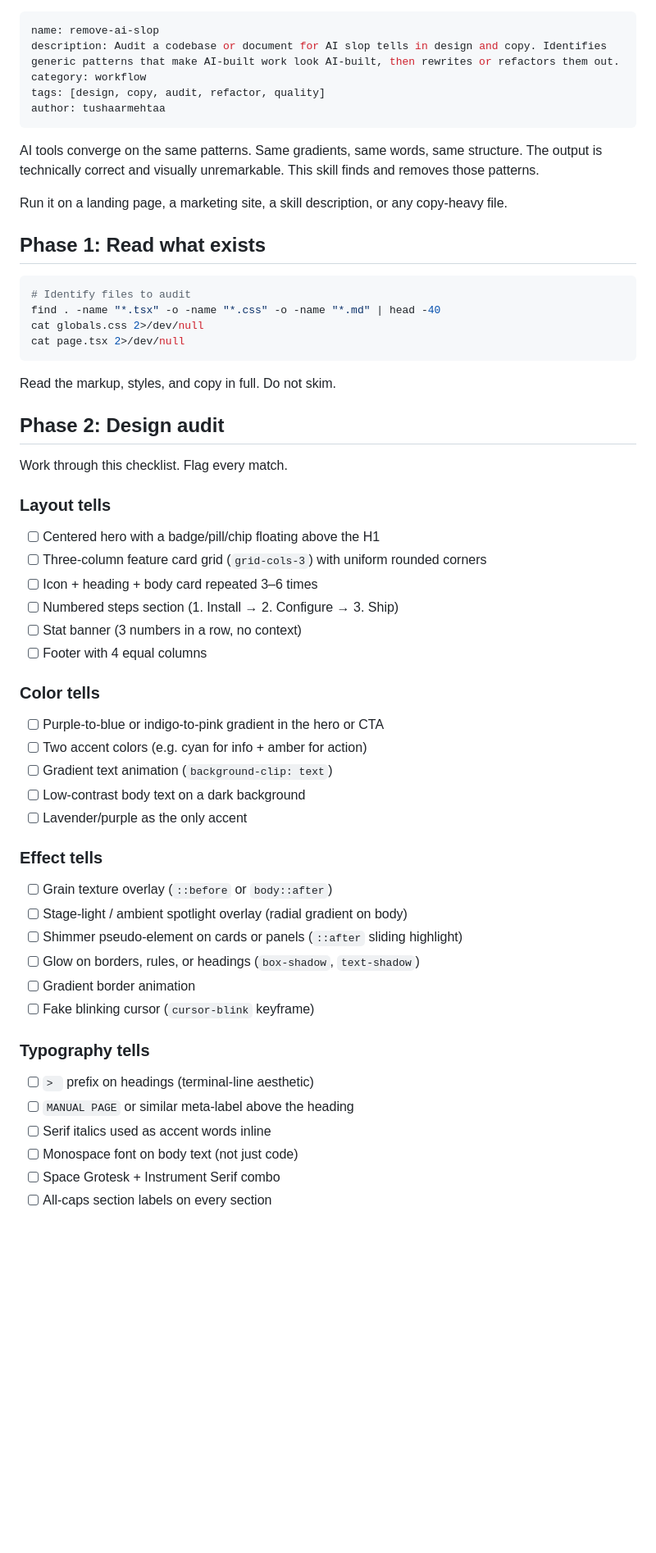
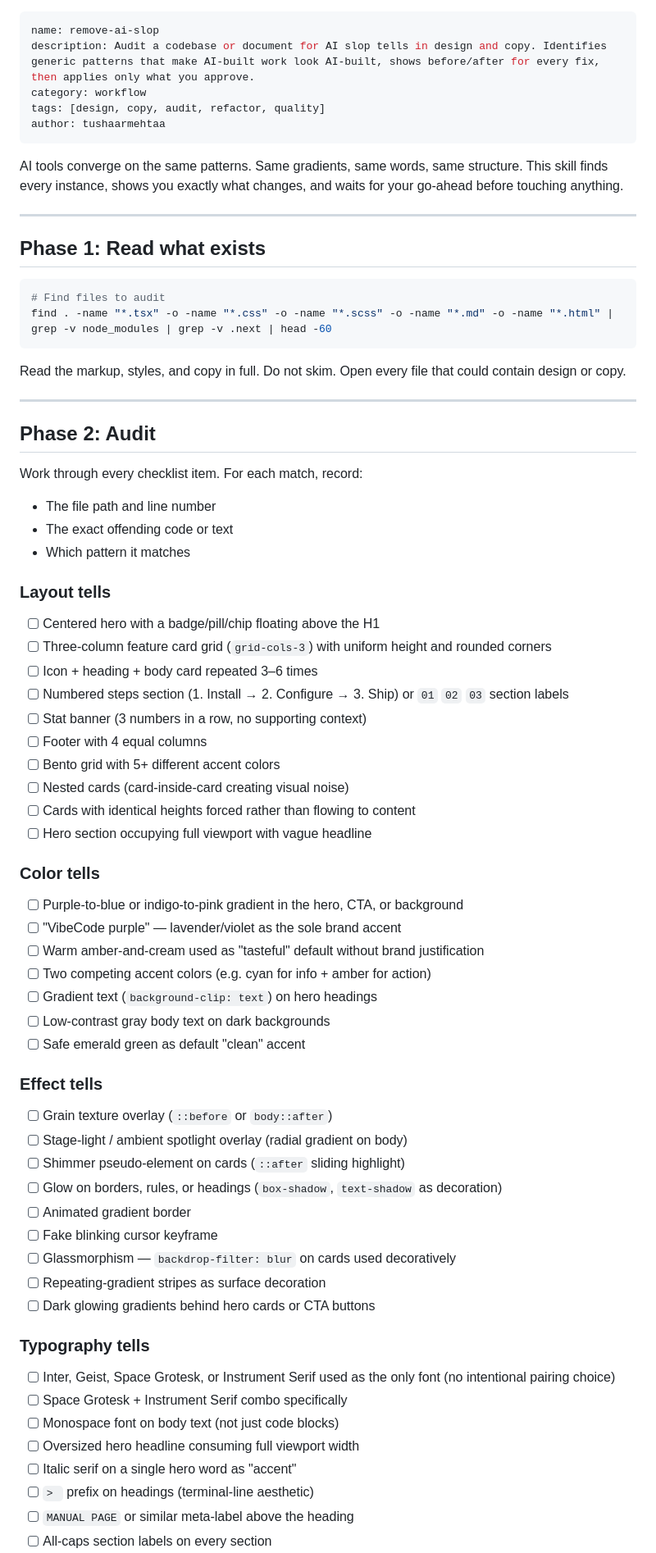
Before and after one commit to tushaarmehtaa/tushar-skills, a Markdown page: remove-ai-slop/SKILL.md, the part around one of its changes. Shown at 82% size. GitHub-like rendering; blank space fills up the shorter version.

````diff
--- a/remove-ai-slop/SKILL.md
+++ b/remove-ai-slop/SKILL.md
@@ -1,57 +1,71 @@
 ---
 name: remove-ai-slop
-description: Audit a codebase or document for AI slop tells in design and copy. Identifies generic patterns that make AI-built work look AI-built, then rewrites or refactors them out.
+description: Audit a codebase or document for AI slop tells in design and copy. Identifies generic patterns that make AI-built work look AI-built, shows before/after for every fix, then applies only what you approve.
 category: workflow
 tags: [design, copy, audit, refactor, quality]
 author: tushaarmehtaa
 ---
 
-AI tools converge on the same patterns. Same gradients, same words, same structure. The output is technically correct and visually unremarkable. This skill finds and removes those patterns.
+AI tools converge on the same patterns. Same gradients, same words, same structure. This skill finds every instance, shows you exactly what changes, and waits for your go-ahead before touching anything.
 
-Run it on a landing page, a marketing site, a skill description, or any copy-heavy file.
+---
 
 ## Phase 1: Read what exists
 
 ```bash
-# Identify files to audit
-find . -name "*.tsx" -o -name "*.css" -o -name "*.md" | head -40
-cat globals.css 2>/dev/null
-cat page.tsx 2>/dev/null
+# Find files to audit
+find . -name "*.tsx" -o -name "*.css" -o -name "*.scss" -o -name "*.md" -o -name "*.html" | grep -v node_modules | grep -v .next | head -60
 ```
 
-Read the markup, styles, and copy in full. Do not skim.
+Read the markup, styles, and copy in full. Do not skim. Open every file that could contain design or copy.
 
-## Phase 2: Design audit
+---
 
-Work through this checklist. Flag every match.
+## Phase 2: Audit
+
+Work through every checklist item. For each match, record:
+- The file path and line number
+- The exact offending code or text
+- Which pattern it matches
 
 ### Layout tells
 - [ ] Centered hero with a badge/pill/chip floating above the H1
-- [ ] Three-column feature card grid (`grid-cols-3`) with uniform rounded corners
+- [ ] Three-column feature card grid (`grid-cols-3`) with uniform height and rounded corners
 - [ ] Icon + heading + body card repeated 3–6 times
-- [ ] Numbered steps section (1. Install → 2. Configure → 3. Ship)
-- [ ] Stat banner (3 numbers in a row, no context)
+- [ ] Numbered steps section (1. Install → 2. Configure → 3. Ship) or `01` `02` `03` section labels
+- [ ] Stat banner (3 numbers in a row, no supporting context)
 - [ ] Footer with 4 equal columns
+- [ ] Bento grid with 5+ different accent colors
+- [ ] Nested cards (card-inside-card creating visual noise)
+- [ ] Cards with identical heights forced rather than flowing to content
+- [ ] Hero section occupying full viewport with vague headline
 
 ### Color tells
-- [ ] Purple-to-blue or indigo-to-pink gradient in the hero or CTA
-- [ ] Two accent colors (e.g. cyan for info + amber for action)
-- [ ] Gradient text animation (`background-clip: text`)
-- [ ] Low-contrast body text on a dark background
-- [ ] Lavender/purple as the only accent
+- [ ] Purple-to-blue or indigo-to-pink gradient in the hero, CTA, or background
+- [ ] "VibeCode purple" — lavender/violet as the sole brand accent
+- [ ] Warm amber-and-cream used as "tasteful" default without brand justification
+- [ ] Two competing accent colors (e.g. cyan for info + amber for action)
+- [ ] Gradient text (`background-clip: text`) on hero headings
+- [ ] Low-contrast gray body text on dark backgrounds
+- [ ] Safe emerald green as default "clean" accent
 
 ### Effect tells
 - [ ] Grain texture overlay (`::before` or `body::after`)
 - [ ] Stage-light / ambient spotlight overlay (radial gradient on body)
-- [ ] Shimmer pseudo-element on cards or panels (`::after` sliding highlight)
-- [ ] Glow on borders, rules, or headings (`box-shadow`, `text-shadow`)
-- [ ] Gradient border animation
-- [ ] Fake blinking cursor (`cursor-blink` keyframe)
+- [ ] Shimmer pseudo-element on cards (`::after` sliding highlight)
+- [ ] Glow on borders, rules, or headings (`box-shadow`, `text-shadow` as decoration)
+- [ ] Animated gradient border
+- [ ] Fake blinking cursor keyframe
+- [ ] Glassmorphism — `backdrop-filter: blur` on cards used decoratively
+- [ ] Repeating-gradient stripes as surface decoration
+- [ ] Dark glowing gradients behind hero cards or CTA buttons
 
 ### Typography tells
+- [ ] Inter, Geist, Space Grotesk, or Instrument Serif used as the only font (no intentional pairing choice)
+- [ ] Space Grotesk + Instrument Serif combo specifically
+- [ ] Monospace font on body text (not just code blocks)
+- [ ] Oversized hero headline consuming full viewport width
+- [ ] Italic serif on a single hero word as "accent"
 - [ ] `> ` prefix on headings (terminal-line aesthetic)
 - [ ] `MANUAL PAGE` or similar meta-label above the heading
-- [ ] Serif italics used as accent words inline
-- [ ] Monospace font on body text (not just code)
-- [ ] Space Grotesk + Instrument Serif combo
 - [ ] All-caps section labels on every section
````
Also changed, not shown: other parts of remove-ai-slop/SKILL.md (+134 -41 lines).
